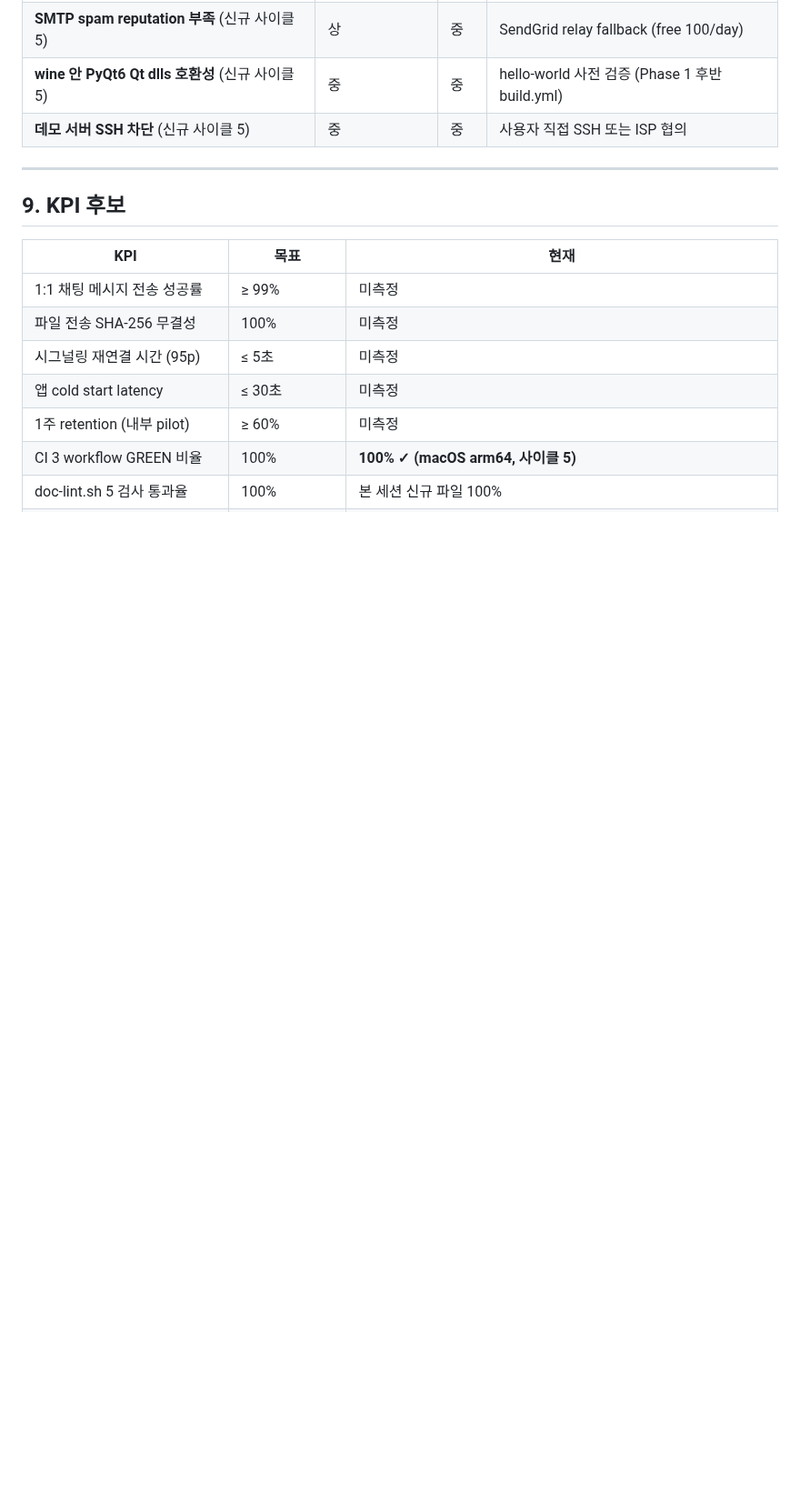
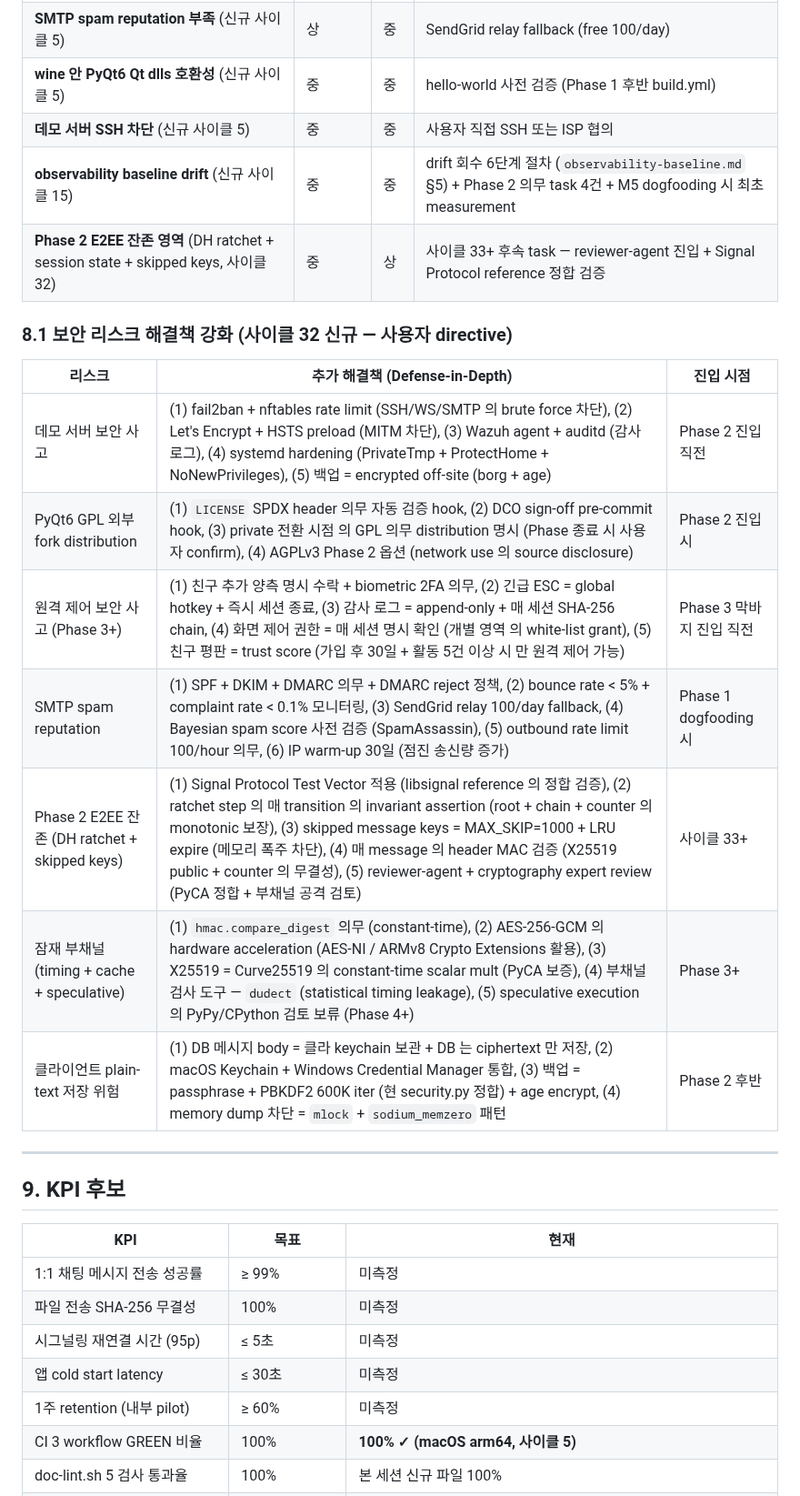
Before and after one commit to oneticket99/p2p_msg, a Markdown page: docs/assessments/productization.md, the part around one of its changes. Shown at 91% size. Drawn GitHub-style; blank space fills up the shorter version.

```diff
--- a/docs/assessments/productization.md
+++ b/docs/assessments/productization.md
@@ -394,6 +395,20 @@ status: active
 | **SMTP spam reputation 부족** (신규 사이클 5) | 상 | 중 | SendGrid relay fallback (free 100/day) |
 | **wine 안 PyQt6 Qt dlls 호환성** (신규 사이클 5) | 중 | 중 | hello-world 사전 검증 (Phase 1 후반 build.yml) |
 | **데모 서버 SSH 차단** (신규 사이클 5) | 중 | 중 | 사용자 직접 SSH 또는 ISP 협의 |
+| **observability baseline drift** (신규 사이클 15) | 중 | 중 | drift 회수 6단계 절차 (`observability-baseline.md` §5) + Phase 2 의무 task 4건 + M5 dogfooding 시 최초 measurement |
+| **Phase 2 E2EE 잔존 영역** (DH ratchet + session state + skipped keys, 사이클 32) | 중 | 상 | 사이클 33+ 후속 task — reviewer-agent 진입 + Signal Protocol reference 정합 검증 |
+
+### 8.1 보안 리스크 해결책 강화 (사이클 32 신규 — 사용자 directive)
+
+| 리스크 | 추가 해결책 (Defense-in-Depth) | 진입 시점 |
+|---|---|---|
+| 데모 서버 보안 사고 | (1) fail2ban + nftables rate limit (SSH/WS/SMTP 의 brute force 차단), (2) Let's Encrypt + HSTS preload (MITM 차단), (3) Wazuh agent + auditd (감사 로그), (4) systemd hardening (PrivateTmp + ProtectHome + NoNewPrivileges), (5) 백업 = encrypted off-site (borg + age) | Phase 2 진입 직전 |
+| PyQt6 GPL 외부 fork distribution | (1) `LICENSE` SPDX header 의무 자동 검증 hook, (2) DCO sign-off pre-commit hook, (3) private 전환 시점 의 GPL 의무 distribution 명시 (Phase 종료 시 사용자 confirm), (4) AGPLv3 Phase 2 옵션 (network use 의 source disclosure) | Phase 2 진입 시 |
+| 원격 제어 보안 사고 (Phase 3+) | (1) 친구 추가 양측 명시 수락 + biometric 2FA 의무, (2) 긴급 ESC = global hotkey + 즉시 세션 종료, (3) 감사 로그 = append-only + 매 세션 SHA-256 chain, (4) 화면 제어 권한 = 매 세션 명시 확인 (개별 영역 의 white-list grant), (5) 친구 평판 = trust score (가입 후 30일 + 활동 5건 이상 시 만 원격 제어 가능) | Phase 3 막바지 진입 직전 |
+| SMTP spam reputation | (1) SPF + DKIM + DMARC 의무 + DMARC reject 정책, (2) bounce rate < 5% + complaint rate < 0.1% 모니터링, (3) SendGrid relay 100/day fallback, (4) Bayesian spam score 사전 검증 (SpamAssassin), (5) outbound rate limit 100/hour 의무, (6) IP warm-up 30일 (점진 송신량 증가) | Phase 1 dogfooding 시 |
+| Phase 2 E2EE 잔존 (DH ratchet + skipped keys) | (1) Signal Protocol Test Vector 적용 (libsignal reference 의 정합 검증), (2) ratchet step 의 매 transition 의 invariant assertion (root + chain + counter 의 monotonic 보장), (3) skipped message keys = MAX_SKIP=1000 + LRU expire (메모리 폭주 차단), (4) 매 message 의 header MAC 검증 (X25519 public + counter 의 무결성), (5) reviewer-agent + cryptography expert review (PyCA 정합 + 부채널 공격 검토) | 사이클 33+ |
+| 잠재 부채널 (timing + cache + speculative) | (1) `hmac.compare_digest` 의무 (constant-time), (2) AES-256-GCM 의 hardware acceleration (AES-NI / ARMv8 Crypto Extensions 활용), (3) X25519 = Curve25519 의 constant-time scalar mult (PyCA 보증), (4) 부채널 검사 도구 — `dudect` (statistical timing leakage), (5) speculative execution 의 PyPy/CPython 검토 보류 (Phase 4+) | Phase 3+ |
+| 클라이언트 plain-text 저장 위험 | (1) DB 메시지 body = 클라 keychain 보관 + DB 는 ciphertext 만 저장, (2) macOS Keychain + Windows Credential Manager 통합, (3) 백업 = passphrase + PBKDF2 600K iter (현 security.py 정합) + age encrypt, (4) memory dump 차단 = `mlock` + `sodium_memzero` 패턴 | Phase 2 후반 |
 
 ---
 
```
Also changed, not shown: other parts of docs/assessments/productization.md (+10 -9 lines).
